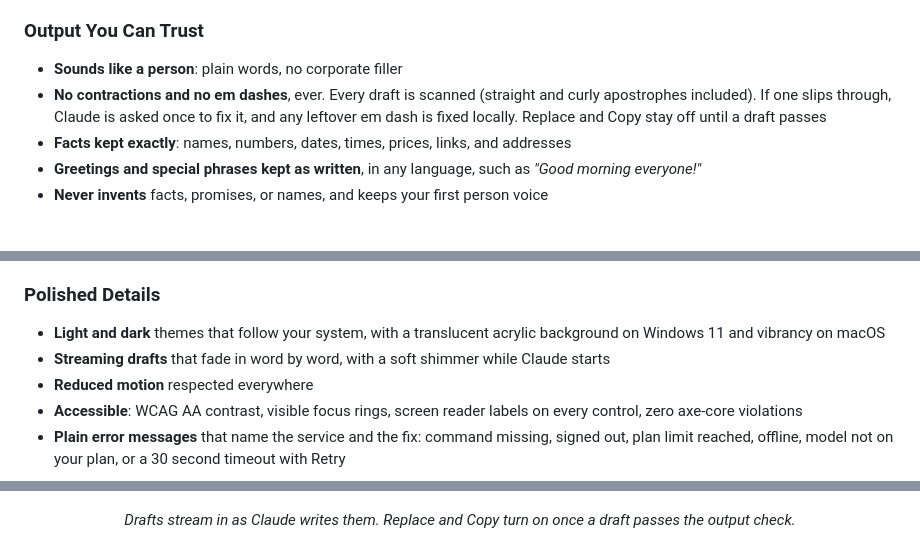
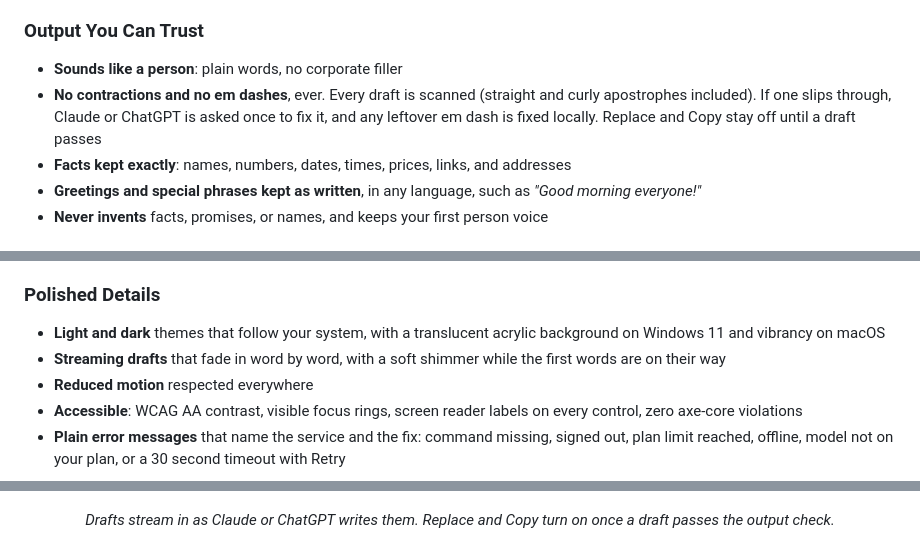
Before and after one commit to mahatab/magic-mend, a Markdown page: README.md, 3 parts joined by grey strips. Rendered like a GitHub page.

```diff
--- a/README.md
+++ b/README.md
@@ -87,7 +87,7 @@ The first launch opens a short setup wizard. It finds `claude` and `codex`, chec
 
 ### Output You Can Trust
 - **Sounds like a person**: plain words, no corporate filler
-- **No contractions and no em dashes**, ever. Every draft is scanned (straight and curly apostrophes included). If one slips through, Claude is asked once to fix it, and any leftover em dash is fixed locally. Replace and Copy stay off until a draft passes
+- **No contractions and no em dashes**, ever. Every draft is scanned (straight and curly apostrophes included). If one slips through, Claude or ChatGPT is asked once to fix it, and any leftover em dash is fixed locally. Replace and Copy stay off until a draft passes
 - **Facts kept exactly**: names, numbers, dates, times, prices, links, and addresses
 - **Greetings and special phrases kept as written**, in any language, such as *"Good morning everyone!"*
 - **Never invents** facts, promises, or names, and keeps your first person voice
@@ -115,7 +115,7 @@ The first launch opens a short setup wizard. It finds `claude` and `codex`, chec
 
 ### Polished Details
 - **Light and dark** themes that follow your system, with a translucent acrylic background on Windows 11 and vibrancy on macOS
-- **Streaming drafts** that fade in word by word, with a soft shimmer while Claude starts
+- **Streaming drafts** that fade in word by word, with a soft shimmer while the first words are on their way
 - **Reduced motion** respected everywhere
 - **Accessible**: WCAG AA contrast, visible focus rings, screen reader labels on every control, zero axe-core violations
 - **Plain error messages** that name the service and the fix: command missing, signed out, plan limit reached, offline, model not on your plan, or a 30 second timeout with Retry
@@ -153,7 +153,7 @@ The first launch opens a short setup wizard. It finds `claude` and `codex`, chec
 <p align="center">
   <img src="docs/images/screenshots/popup-streaming.png" alt="Drafts streaming into the popup word by word" width="400" />
 </p>
-<p align="center"><em>Drafts stream in as Claude writes them. Replace and Copy turn on once a draft passes the output check.</em></p>
+<p align="center"><em>Drafts stream in as Claude or ChatGPT writes them. Replace and Copy turn on once a draft passes the output check.</em></p>
 
 <p align="center">
   <img src="docs/images/screenshots/wizard-welcome.png" alt="Setup wizard welcome screen" width="270" />
```
Also changed, not shown: other parts of README.md (+11 -7 lines), NOTES.md (+10 -1 lines).
